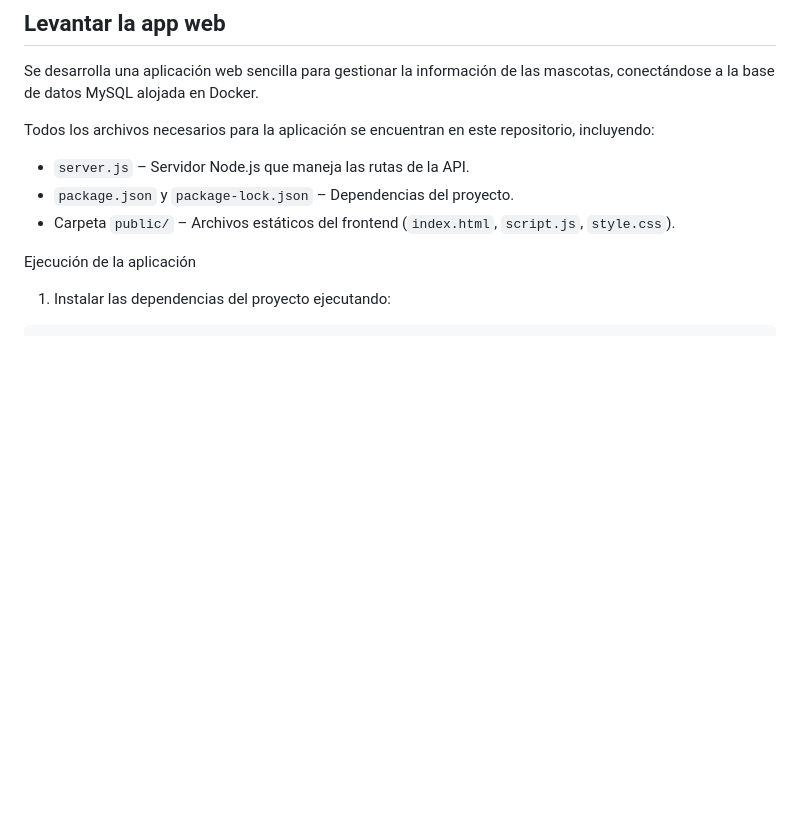
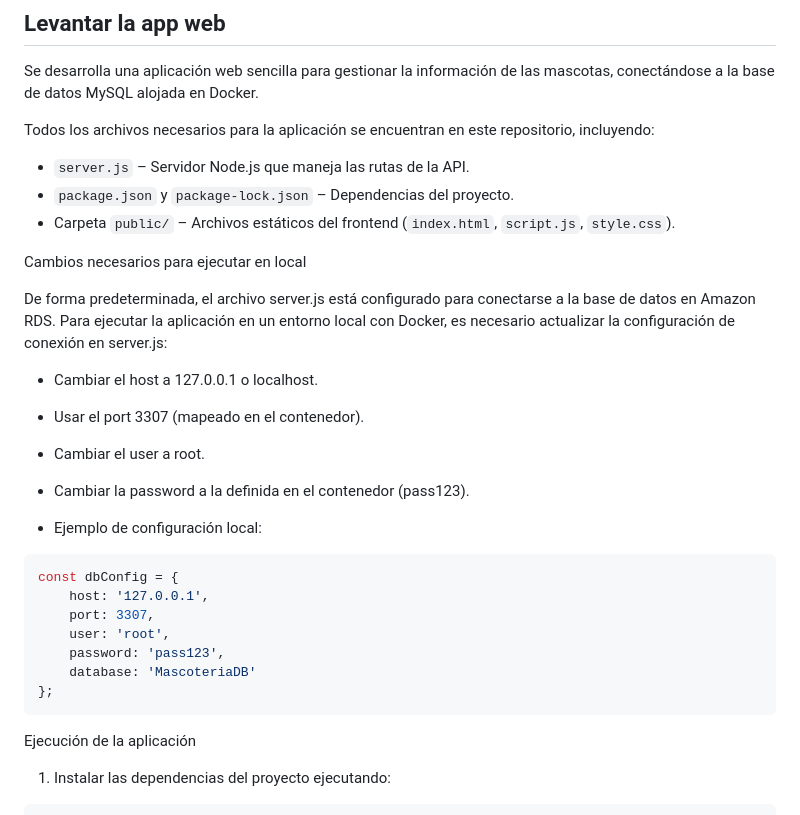
Before and after one commit to IvanMonroyRojas/aws-mascoteria, a Markdown page: local-setup.md, the part around the change. Rendered like a GitHub page; blank space fills up the shorter version.

Commit message:
Update local-setup.md
Se agrega la configuración de la app para que se conecte a la base de datos local

````diff
--- a/local-setup.md
+++ b/local-setup.md
@@ -43,6 +43,31 @@ Todos los archivos necesarios para la aplicación se encuentran en este reposito
 - `package.json` y `package-lock.json` – Dependencias del proyecto.
 - Carpeta `public/` – Archivos estáticos del frontend (`index.html`, `script.js`, `style.css`).
 
+Cambios necesarios para ejecutar en local
+
+De forma predeterminada, el archivo server.js está configurado para conectarse a la base de datos en Amazon RDS.
+Para ejecutar la aplicación en un entorno local con Docker, es necesario actualizar la configuración de conexión en server.js:
+
+- Cambiar el host a 127.0.0.1 o localhost.
+
+- Usar el port 3307 (mapeado en el contenedor).
+
+- Cambiar el user a root.
+
+- Cambiar la password a la definida en el contenedor (pass123).
+
+- Ejemplo de configuración local:
+
+```bash
+const dbConfig = {
+    host: '127.0.0.1',
+    port: 3307,
+    user: 'root',
+    password: 'pass123',
+    database: 'MascoteriaDB'
+};
+```
+
 Ejecución de la aplicación
 
 1. Instalar las dependencias del proyecto ejecutando:
````
